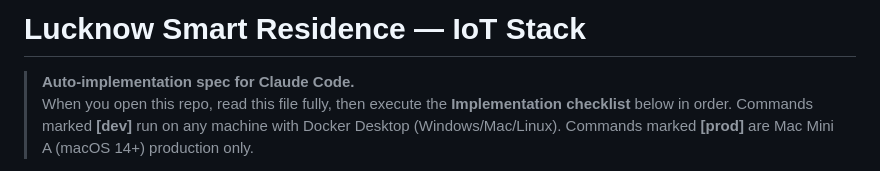
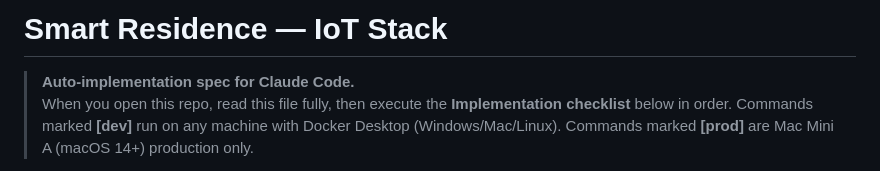
Before and after one commit to Sidharth-Asthana/lucknow-iot, a Markdown page: CLAUDE.md, the part around the change. Drawn GitHub-style.

```diff
--- a/CLAUDE.md
+++ b/CLAUDE.md
@@ -1,4 +1,4 @@
-# Lucknow Smart Residence — IoT Stack
+# Smart Residence — IoT Stack
 
 > **Auto-implementation spec for Claude Code.**
 > When you open this repo, read this file fully, then execute
```
